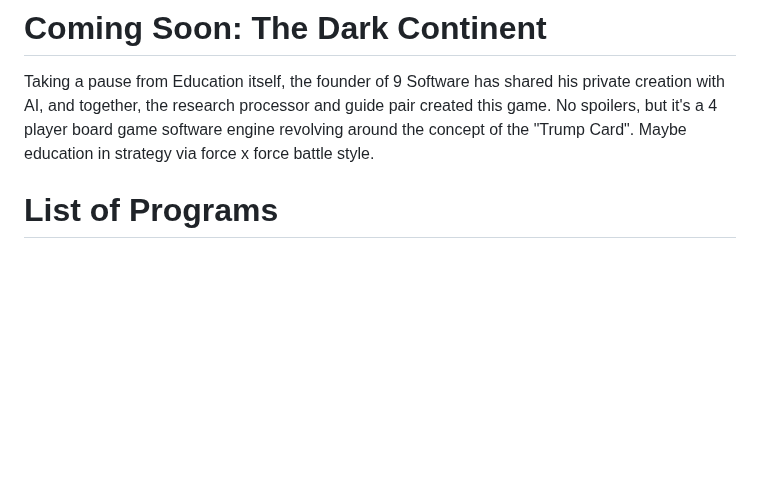
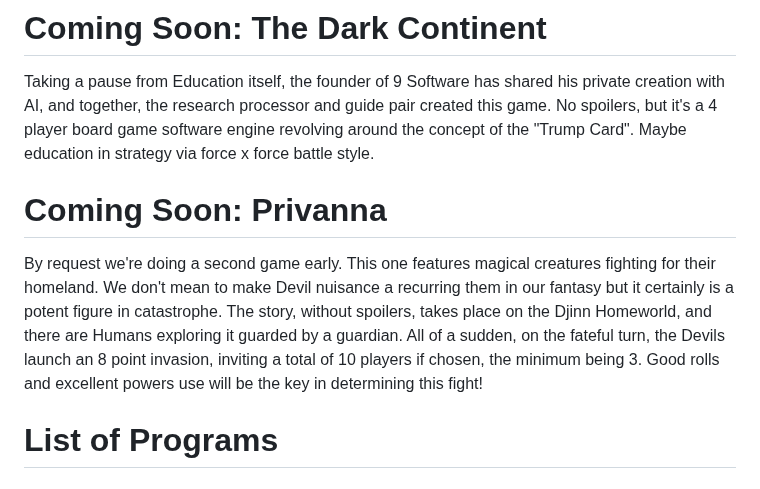
Before and after one commit to Matthew-Pidlysny/9-The-Final-Chapter, a Markdown page: README.md, the part around the change. GitHub-like rendering; blank space fills up the shorter version.

Commit message:
Introduce 'Privanna' game details in README
Added a new game 'Privanna' to the README.

```diff
--- a/README.md
+++ b/README.md
@@ -11,6 +11,10 @@ efforts are welcome.
 # Coming Soon:  The Dark Continent
 
 Taking a pause from Education itself, the founder of 9 Software has shared his private creation with AI, and together, the research processor and guide pair created this game.  No spoilers, but it's a 4 player board game software engine revolving around the concept of the "Trump Card".  Maybe education in strategy via force x force battle style.
+
+# Coming Soon:  Privanna
+
+By request we're doing a second game early.  This one features magical creatures fighting for their homeland.  We don't mean to make Devil nuisance a recurring them in our fantasy but it certainly is a potent figure in catastrophe.  The story, without spoilers, takes place on the Djinn Homeworld, and there are Humans exploring it guarded by a guardian.  All of a sudden, on the fateful turn, the Devils launch an 8 point invasion, inviting a total of 10 players if chosen, the minimum being 3.  Good rolls and excellent powers use will be the key in determining this fight!
 
 # List of Programs
 
```
